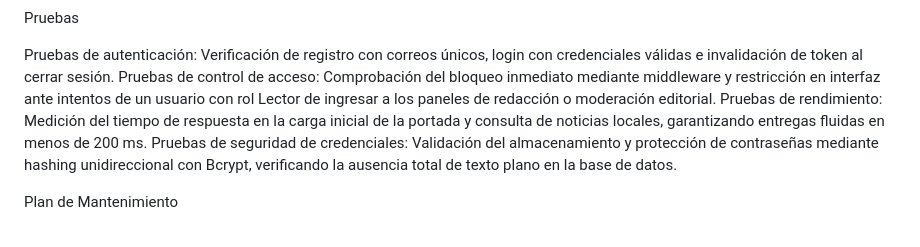
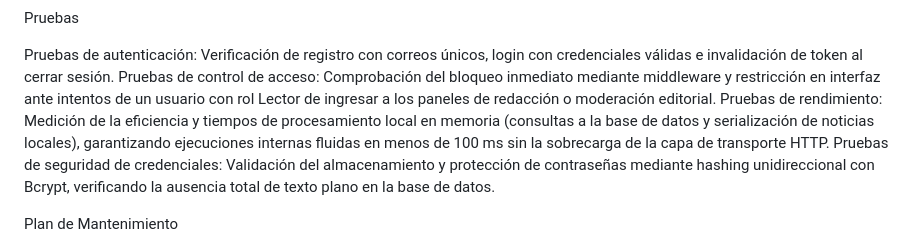
Before and after one commit to gustavo-b1/Proyecto-SI-2026-I-Gustavo-borjas, a Markdown page: readme.md, the part around the change. Rendered like a GitHub page.

```diff
--- a/readme.md
+++ b/readme.md
@@ -80,7 +80,7 @@ Pruebas
 
 Pruebas de autenticación: Verificación de registro con correos únicos, login con credenciales válidas e invalidación de token al cerrar sesión.
 Pruebas de control de acceso: Comprobación del bloqueo inmediato mediante middleware y restricción en interfaz ante intentos de un usuario con rol Lector de ingresar a los paneles de redacción o moderación editorial.
-Pruebas de rendimiento: Medición del tiempo de respuesta en la carga inicial de la portada y consulta de noticias locales, garantizando entregas fluidas en menos de 200 ms.
+Pruebas de rendimiento: Medición de la eficiencia y tiempos de procesamiento local en memoria (consultas a la base de datos y serialización de noticias locales), garantizando ejecuciones internas fluidas en menos de 100 ms sin la sobrecarga de la capa de transporte HTTP.
 Pruebas de seguridad de credenciales: Validación del almacenamiento y protección de contraseñas mediante hashing unidireccional con Bcrypt, verificando la ausencia total de texto plano en la base de datos.
 
 
```
